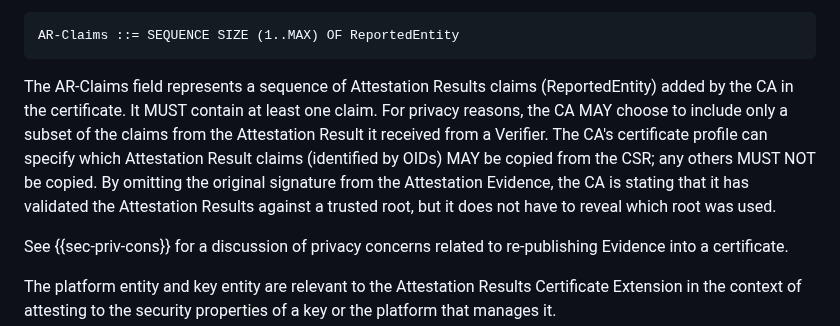
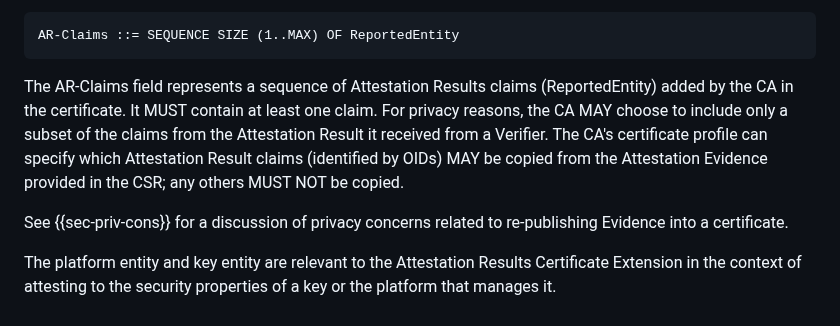
Before and after one commit to hannestschofenig/x509-ar, a Markdown page: draft-ounsworth-lamps-x509-ar.md, the part around the change. Rendered like a GitHub page.

```diff
--- a/draft-ounsworth-lamps-x509-ar.md
+++ b/draft-ounsworth-lamps-x509-ar.md
@@ -155,7 +155,7 @@ The Attestation Results extension MUST have the following syntax:
 AR-Claims ::= SEQUENCE SIZE (1..MAX) OF ReportedEntity
 ~~~
 
-The AR-Claims field represents a sequence of Attestation Results claims (ReportedEntity) added by the CA in the certificate. It MUST contain at least one claim. For privacy reasons, the CA MAY choose to include only a subset of the claims from the Attestation Result it received from a Verifier. The CA's certificate profile can specify which Attestation Result claims (identified by OIDs) MAY be copied from the CSR; any others MUST NOT be copied. By omitting the original signature from the Attestation Evidence, the CA is stating that it has validated the Attestation Results against a trusted root, but it does not have to reveal which root was used.
+The AR-Claims field represents a sequence of Attestation Results claims (ReportedEntity) added by the CA in the certificate. It MUST contain at least one claim. For privacy reasons, the CA MAY choose to include only a subset of the claims from the Attestation Result it received from a Verifier. The CA's certificate profile can specify which Attestation Result claims (identified by OIDs) MAY be copied from the Attestation Evidence provided in the CSR; any others MUST NOT be copied.
 
 See {{sec-priv-cons}} for a discussion of privacy concerns related to re-publishing Evidence into a certificate.
 
```
